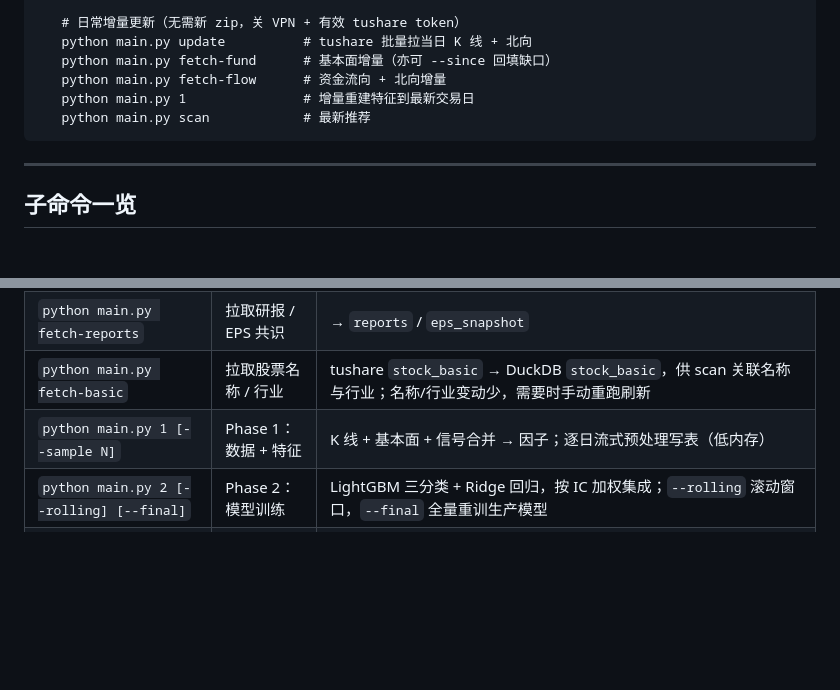
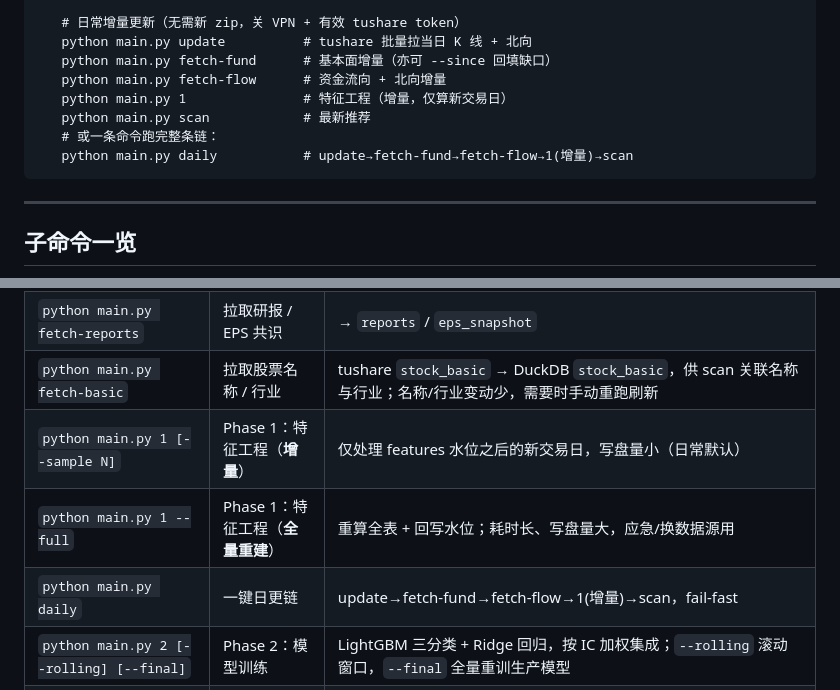
Before and after one commit to HanXuefei1981/quant_trading, a Markdown page: README.md, 2 parts joined by grey strips. GitHub-like rendering; blank space fills up the shorter version.

Commit message:
docs: 新增运行说明手册, README/执行手册区分增量与全量

````diff
--- a/README.md
+++ b/README.md
@@ -55,8 +55,10 @@ A 股是散户主导的情绪市场，相对于美股需要更注重：
    python main.py update          # tushare 批量拉当日 K 线 + 北向
    python main.py fetch-fund      # 基本面增量（亦可 --since 回填缺口）
    python main.py fetch-flow      # 资金流向 + 北向增量
-   python main.py 1               # 增量重建特征到最新交易日
+   python main.py 1               # 特征工程（增量，仅算新交易日）
    python main.py scan            # 最新推荐
+   # 或一条命令跑完整条链：
+   python main.py daily           # update→fetch-fund→fetch-flow→1(增量)→scan
 ```
 
 ---
@@ -72,7 +74,9 @@ A 股是散户主导的情绪市场，相对于美股需要更注重：
 | `python main.py fetch-financial` | 拉取财务指标 | ROE/ROA/毛利率/净利率/营收/净利润等 → `financial_indicator`（季频）|
 | `python main.py fetch-reports` | 拉取研报 / EPS 共识 | → `reports` / `eps_snapshot` |
 | `python main.py fetch-basic` | 拉取股票名称 / 行业 | tushare `stock_basic` → DuckDB `stock_basic`，供 scan 关联名称与行业；名称/行业变动少，需要时手动重跑刷新 |
-| `python main.py 1 [--sample N]` | Phase 1：数据 + 特征 | K 线 + 基本面 + 信号合并 → 因子；逐日流式预处理写表（低内存）|
+| `python main.py 1 [--sample N]` | Phase 1：特征工程（**增量**） | 仅处理 features 水位之后的新交易日，写盘量小（日常默认）|
+| `python main.py 1 --full` | Phase 1：特征工程（**全量重建**） | 重算全表 + 回写水位；耗时长、写盘量大，应急/换数据源用 |
+| `python main.py daily` | 一键日更链 | update→fetch-fund→fetch-flow→1(增量)→scan，fail-fast |
 | `python main.py 2 [--rolling] [--final]` | Phase 2：模型训练 | LightGBM 三分类 + Ridge 回归，按 IC 加权集成；`--rolling` 滚动窗口，`--final` 全量重训生产模型 |
 | `python main.py 3 [--top-k 50 --rebalance 5]` | Phase 3：组合回测 | 含费率、板块上限、换手率上限 |
 | `python main.py scan --top-k 10 [--confirm K] [--holdings c1,c2]` | 实时扫描 | 最新截面 Top-K 富信息表（名称/行业/估值/财务 + **连榜**）；`--confirm K` 仅把连续 K 次在榜的标为✓可建仓（过滤一日游）；`--holdings` 输出 继续持有/卖出/新建仓 三栏。存 `data/backtest/scan_YYYY-MM-DD.csv`（需先 `fetch-basic`）|
````
Also changed, not shown: docs/执行手册.md (+2 -0 lines), docs/程序运行说明手册.md (added, +81 -0 lines).
